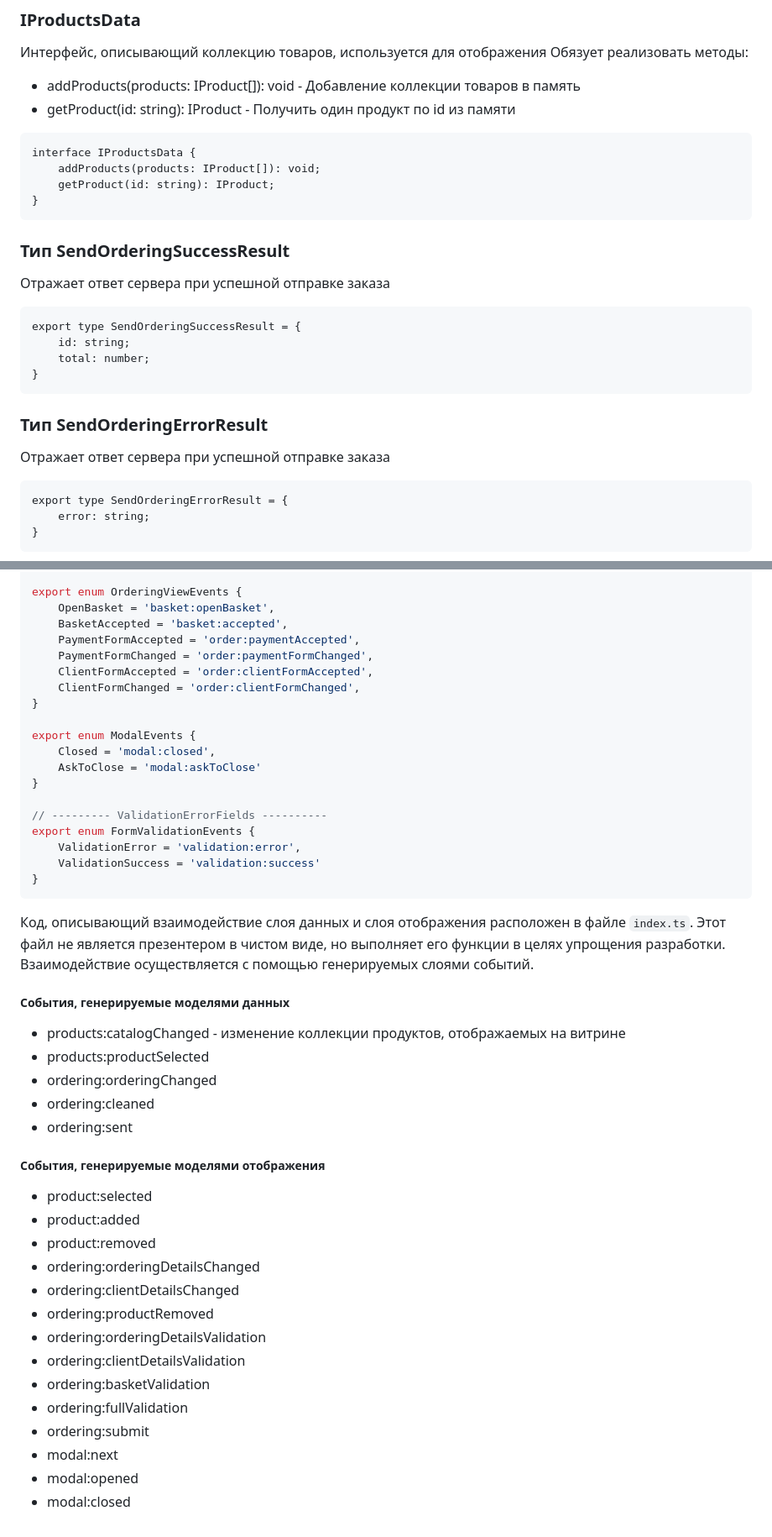
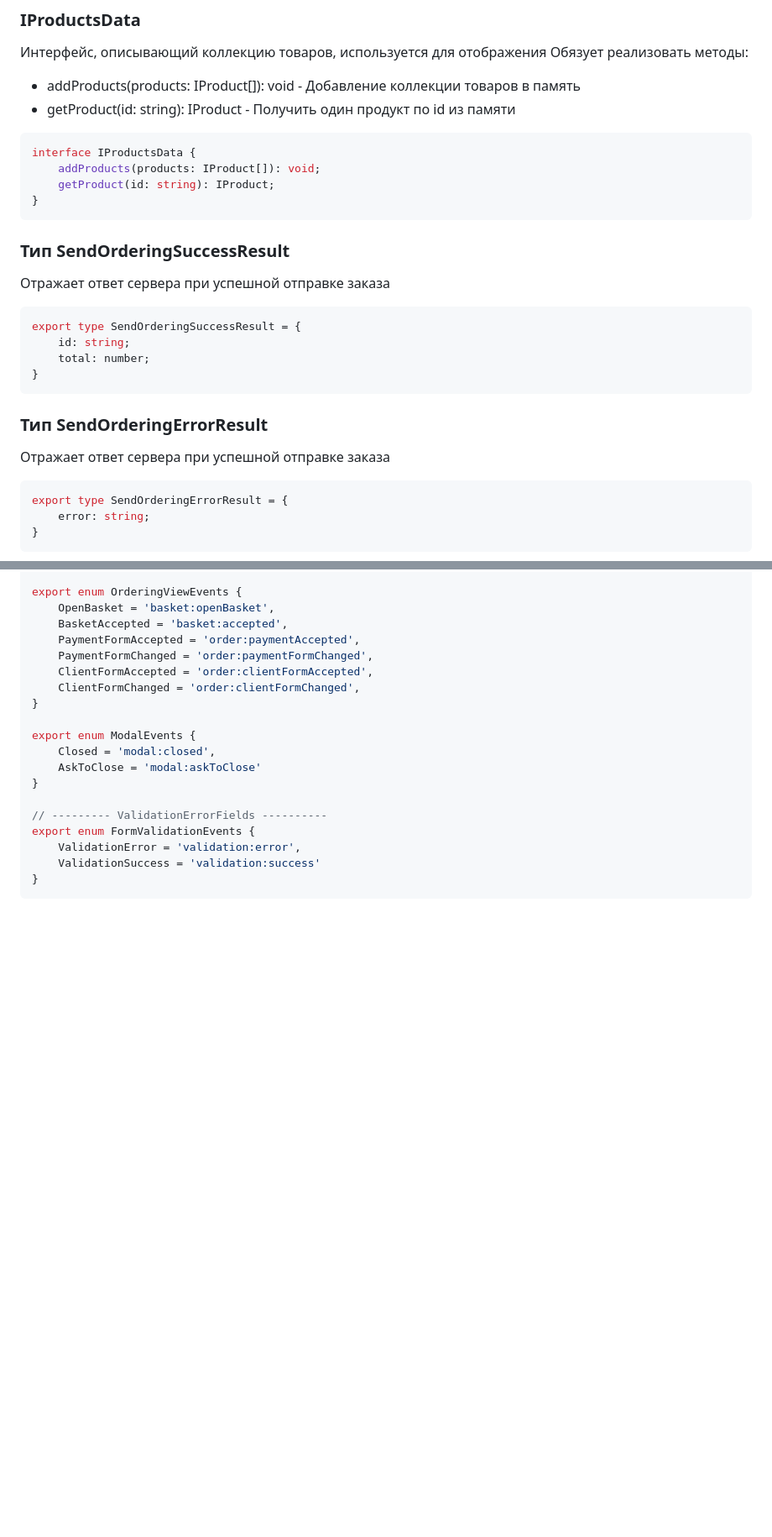
Before and after one commit to Kozlov-AE/web-larek-frontend, a Markdown page: README.md, 2 parts joined by grey strips. Shown at 84% size. Drawn GitHub-style; blank space fills up the shorter version.

````diff
--- a/README.md
+++ b/README.md
@@ -149,7 +149,7 @@ export interface IProduct {
 - addProducts(products: IProduct[]): void - Добавление коллекции товаров в память
 - getProduct(id: string): IProduct - Получить один продукт по id из памяти
 
-```
+```typescript
 interface IProductsData {
 	addProducts(products: IProduct[]): void;
 	getProduct(id: string): IProduct;
@@ -158,7 +158,7 @@ interface IProductsData {
 
 ### Тип SendOrderingSuccessResult
 Отражает ответ сервера при успешной отправке заказа
-```
+```typescript
 export type SendOrderingSuccessResult = {
 	id: string;
 	total: number;
@@ -167,7 +167,7 @@ export type SendOrderingSuccessResult = {
 
 ### Тип SendOrderingErrorResult
 Отражает ответ сервера при успешной отправке заказа
-```
+```typescript
 export type SendOrderingErrorResult = {
 	error: string;
 }
@@ -370,28 +370,3 @@ export enum FormValidationEvents {
 	ValidationSuccess = 'validation:success'
 }
 ```
-
-
-Код, описывающий взаимодействие слоя данных и слоя отображения расположен в файле `index.ts`. Этот файл не является презентером в чистом виде, но выполняет его функции в целях упрощения разработки.
-Взаимодействие осуществляется с помощью генерируемых слоями событий.
-##### События, генерируемые моделями данных
-- products:catalogChanged - изменение коллекции продуктов, отображаемых на витрине
-- products:productSelected
-- ordering:orderingChanged
-- ordering:cleaned
-- ordering:sent
-##### События, генерируемые моделями отображения
-- product:selected
-- product:added
-- product:removed
-- ordering:orderingDetailsChanged
-- ordering:clientDetailsChanged
-- ordering:productRemoved
-- ordering:orderingDetailsValidation
-- ordering:clientDetailsValidation
-- ordering:basketValidation
-- ordering:fullValidation
-- ordering:submit
-- modal:next
-- modal:opened
-- modal:closed
````
Also changed, not shown: other parts of README.md (+12 -12 lines).
